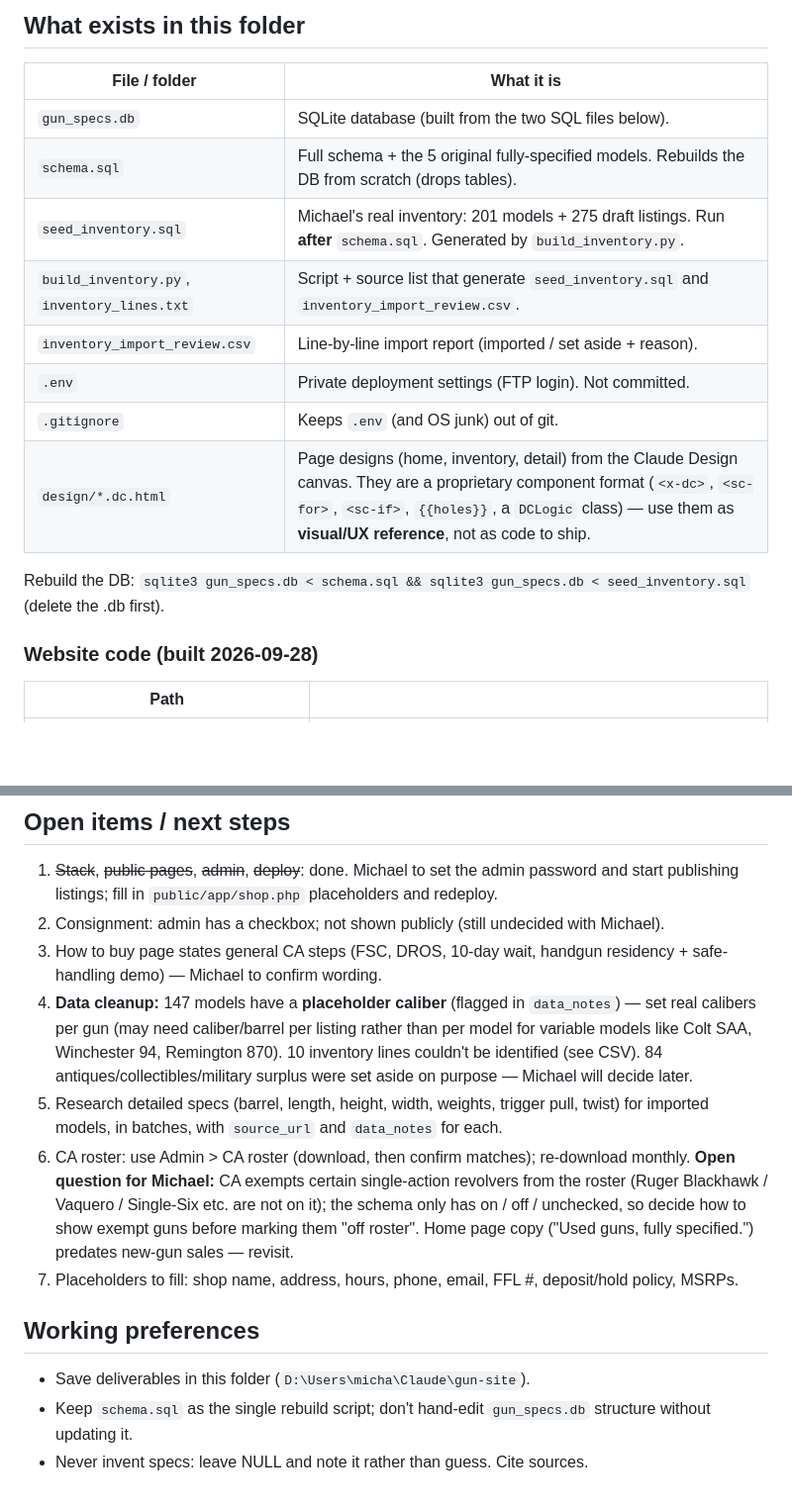
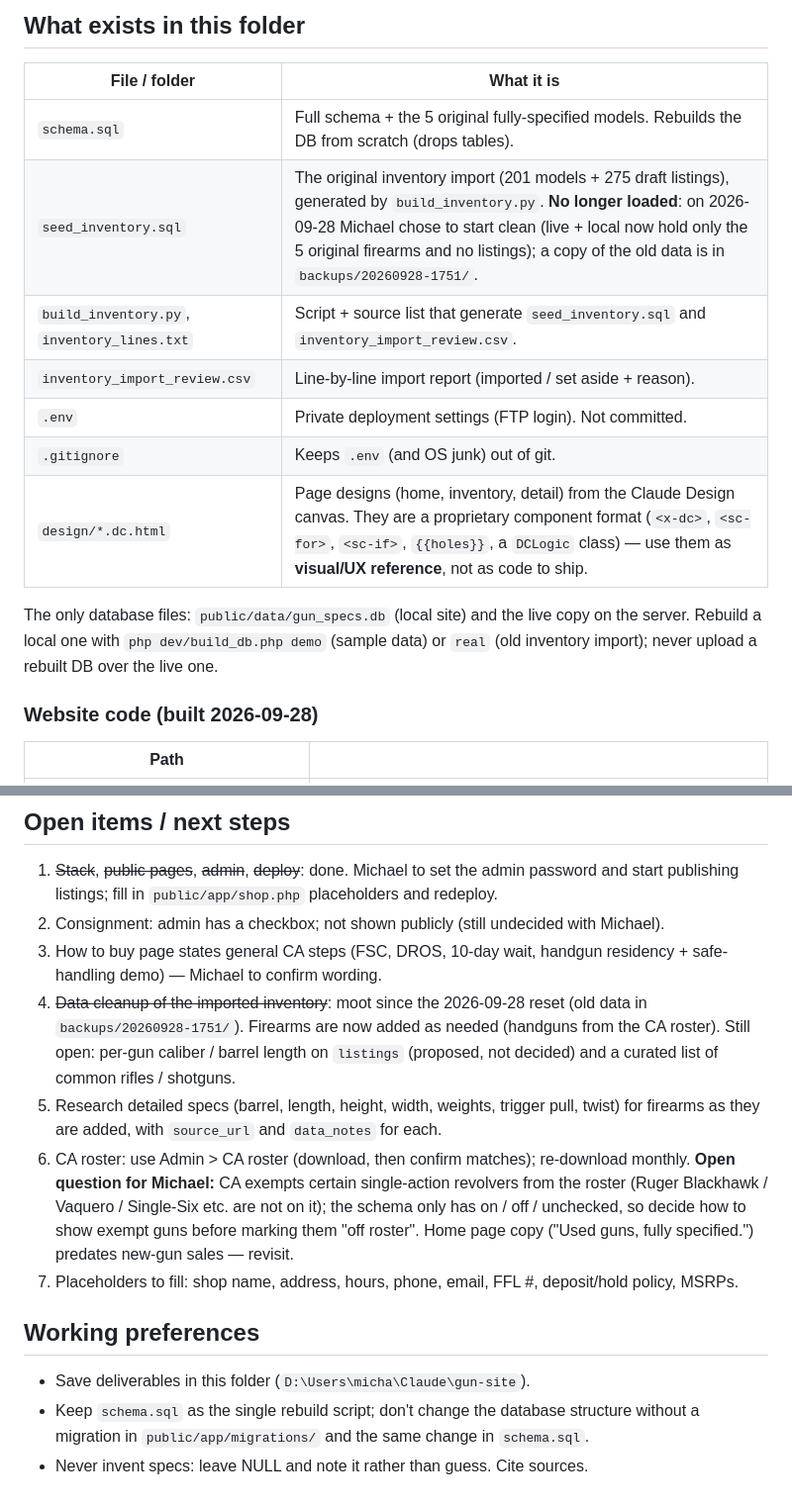
Before and after one commit to michaellaurio-oss/gun-site, a Markdown page: CLAUDE.md, 2 parts joined by grey strips. Shown at 99% size. Rendered like a GitHub page; blank space fills up the shorter version.

Commit message:
CLAUDE.md: start-clean reset, database files, open items
Co-Authored-By: Claude Opus 5.5 <noreply@anthropic.com>

```diff
--- a/CLAUDE.md
+++ b/CLAUDE.md
@@ -17,16 +17,15 @@ Website for a **California gun shop** selling used and new firearms. Owner: Mich
 
 | File / folder | What it is |
 |---|---|
-| `gun_specs.db` | SQLite database (built from the two SQL files below). |
 | `schema.sql` | Full schema + the 5 original fully-specified models. Rebuilds the DB from scratch (drops tables). |
-| `seed_inventory.sql` | Michael's real inventory: 201 models + 275 draft listings. Run **after** `schema.sql`. Generated by `build_inventory.py`. |
+| `seed_inventory.sql` | The original inventory import (201 models + 275 draft listings), generated by `build_inventory.py`. **No longer loaded**: on 2026-09-28 Michael chose to start clean (live + local now hold only the 5 original firearms and no listings); a copy of the old data is in `backups/20260928-1751/`. |
 | `build_inventory.py`, `inventory_lines.txt` | Script + source list that generate `seed_inventory.sql` and `inventory_import_review.csv`. |
 | `inventory_import_review.csv` | Line-by-line import report (imported / set aside + reason). |
 | `.env` | Private deployment settings (FTP login). Not committed. |
 | `.gitignore` | Keeps `.env` (and OS junk) out of git. |
 | `design/*.dc.html` | Page designs (home, inventory, detail) from the Claude Design canvas. They are a proprietary component format (`<x-dc>`, `<sc-for>`, `<sc-if>`, `{{holes}}`, a `DCLogic` class) — use them as **visual/UX reference**, not as code to ship. |
 
-Rebuild the DB: `sqlite3 gun_specs.db < schema.sql && sqlite3 gun_specs.db < seed_inventory.sql` (delete the .db first).
+The only database files: `public/data/gun_specs.db` (local site) and the live copy on the server. Rebuild a local one with `php dev/build_db.php demo` (sample data) or `real` (old inventory import); never upload a rebuilt DB over the live one.
 
 ### Website code (built 2026-09-28)
 
@@ -103,13 +102,13 @@ Public badge colours + hover-tooltip text (tooltip on hover AND keyboard focus):
 1. ~~Stack~~, ~~public pages~~, ~~admin~~, ~~deploy~~: done. Michael to set the admin password and start publishing listings; fill in `public/app/shop.php` placeholders and redeploy.
 2. Consignment: admin has a checkbox; not shown publicly (still undecided with Michael).
 3. How to buy page states general CA steps (FSC, DROS, 10-day wait, handgun residency + safe-handling demo) — Michael to confirm wording.
-4. **Data cleanup:** 147 models have a **placeholder caliber** (flagged in `data_notes`) — set real calibers per gun (may need caliber/barrel per listing rather than per model for variable models like Colt SAA, Winchester 94, Remington 870). 10 inventory lines couldn't be identified (see CSV). 84 antiques/collectibles/military surplus were set aside on purpose — Michael will decide later.
-5. Research detailed specs (barrel, length, height, width, weights, trigger pull, twist) for imported models, in batches, with `source_url` and `data_notes` for each.
+4. ~~Data cleanup of the imported inventory~~: moot since the 2026-09-28 reset (old data in `backups/20260928-1751/`). Firearms are now added as needed (handguns from the CA roster). Still open: per-gun caliber / barrel length on `listings` (proposed, not decided) and a curated list of common rifles / shotguns.
+5. Research detailed specs (barrel, length, height, width, weights, trigger pull, twist) for firearms as they are added, with `source_url` and `data_notes` for each.
 6. CA roster: use Admin > CA roster (download, then confirm matches); re-download monthly. **Open question for Michael:** CA exempts certain single-action revolvers from the roster (Ruger Blackhawk / Vaquero / Single-Six etc. are not on it); the schema only has on / off / unchecked, so decide how to show exempt guns before marking them "off roster". Home page copy ("Used guns, fully specified.") predates new-gun sales — revisit.
 7. Placeholders to fill: shop name, address, hours, phone, email, FFL #, deposit/hold policy, MSRPs.
 
 ## Working preferences
 
 - Save deliverables in this folder (`D:\Users\micha\Claude\gun-site`).
-- Keep `schema.sql` as the single rebuild script; don't hand-edit `gun_specs.db` structure without updating it.
+- Keep `schema.sql` as the single rebuild script; don't change the database structure without a migration in `public/app/migrations/` and the same change in `schema.sql`.
 - Never invent specs: leave NULL and note it rather than guess. Cite sources.
```
Also changed, not shown: other parts of CLAUDE.md (+1 -1 lines).
